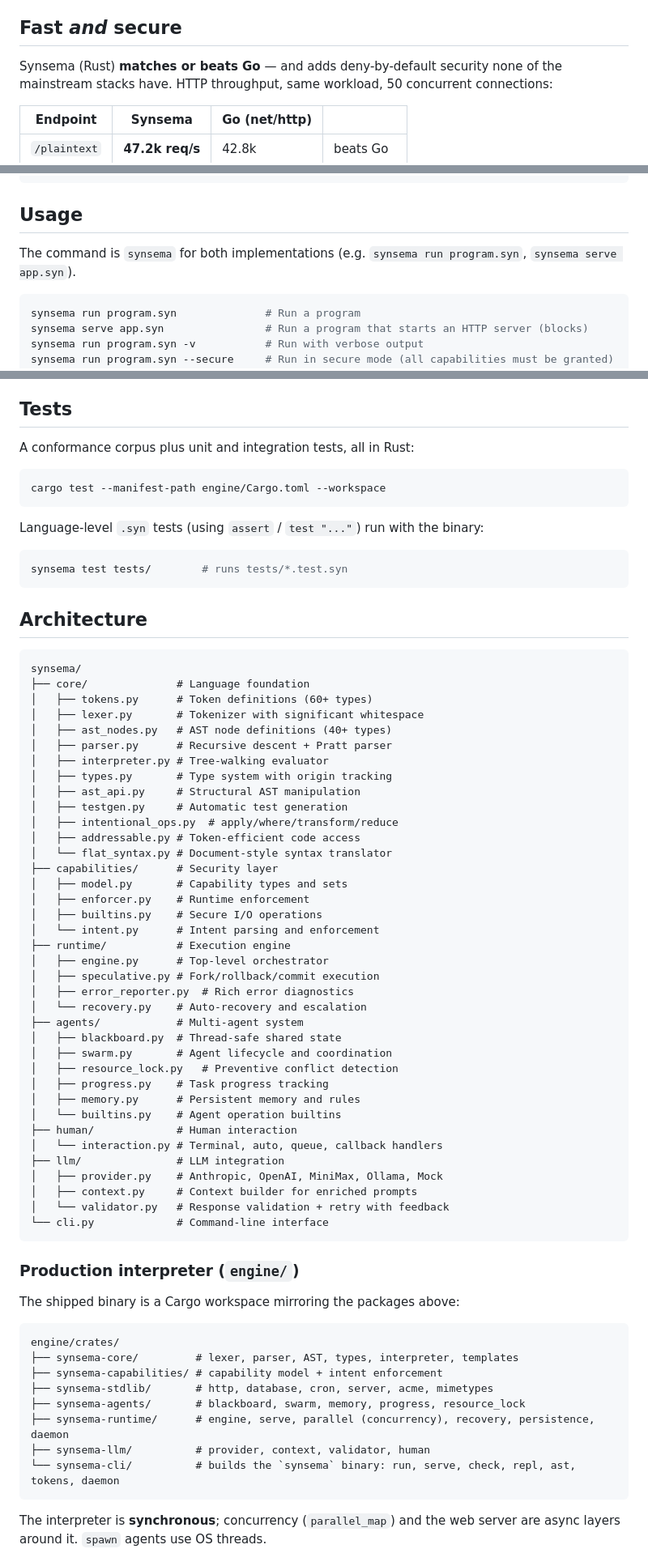
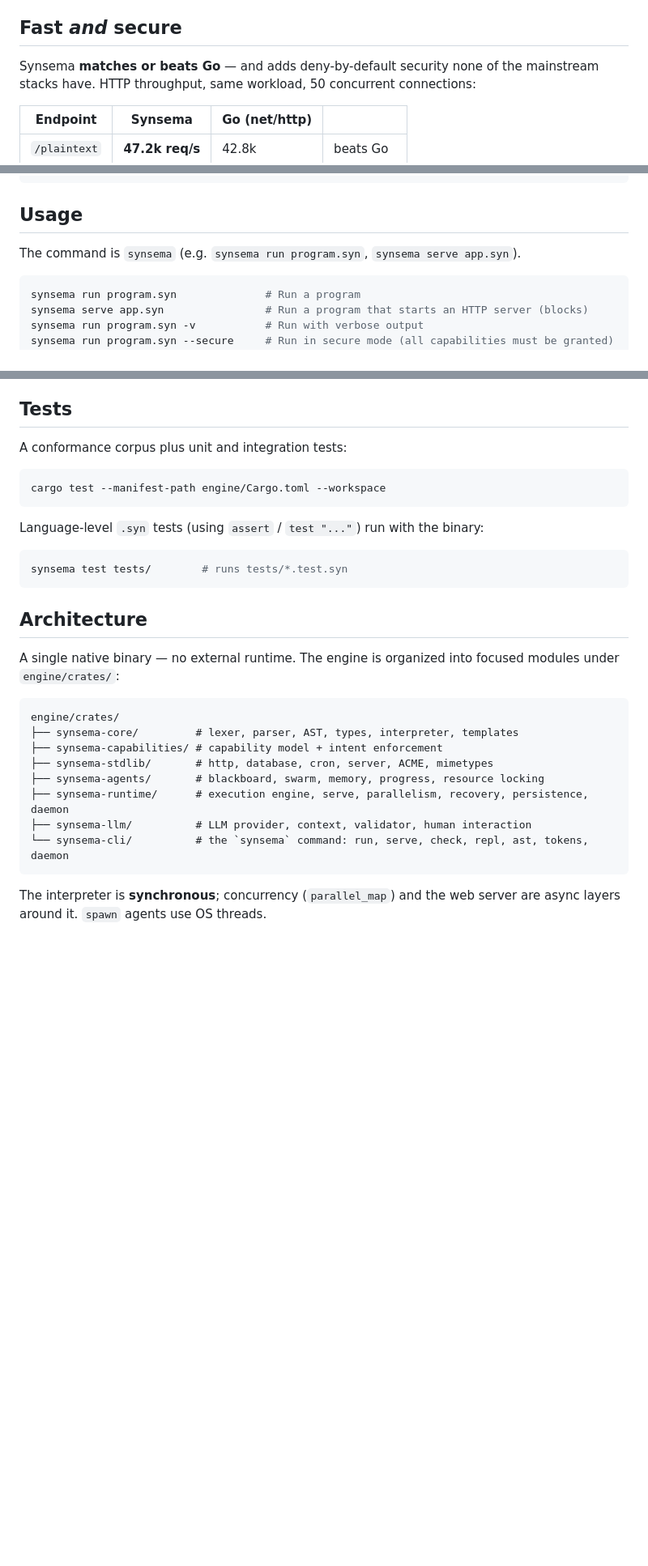
Before and after one commit to kitecosmic/Syntecnia, a Markdown page: README.md, 3 parts joined by grey strips. Shown at 81% size. Rendered like a GitHub page; blank space fills up the shorter version.

Commit message:
docs(readme): branding — el motor de Synsema, no 'Rust'
Neutraliza las menciones de Rust en la prosa del README (cara pública) y reescribe
la sección Architecture: ahora engine/ ES la arquitectura (elimina el árbol Python
retirado, ya fuera del repo), con wording de producto. El skill conserva a propósito
las menciones técnicas de Rust (stack/deps) porque son útiles para los agentes.

````diff
--- a/README.md
+++ b/README.md
@@ -6,7 +6,7 @@ Synsema is not a framework or a library — it's a language where observability,
 
 ## Fast *and* secure
 
-Synsema (Rust) **matches or beats Go** — and adds deny-by-default security none of the
+Synsema **matches or beats Go** — and adds deny-by-default security none of the
 mainstream stacks have. HTTP throughput, same workload, 50 concurrent connections:
 
 | Endpoint | Synsema | Go (net/http) | |
@@ -61,7 +61,7 @@ synsema run hello.syn
 
 ## Usage
 
-The command is `synsema` for both implementations (e.g. `synsema run program.syn`,
+The command is `synsema` (e.g. `synsema run program.syn`,
 `synsema serve app.syn`).
 
 ```bash
@@ -441,7 +441,7 @@ Automatically generates edge-case tests from your types and task signatures:
 
 ## Tests
 
-A conformance corpus plus unit and integration tests, all in Rust:
+A conformance corpus plus unit and integration tests:
 
 ```bash
 cargo test --manifest-path engine/Cargo.toml --workspace
@@ -455,59 +455,18 @@ synsema test tests/        # runs tests/*.test.syn
 
 ## Architecture
 
-```
-synsema/
-├── core/              # Language foundation
-│   ├── tokens.py      # Token definitions (60+ types)
-│   ├── lexer.py       # Tokenizer with significant whitespace
-│   ├── ast_nodes.py   # AST node definitions (40+ types)
-│   ├── parser.py      # Recursive descent + Pratt parser
-│   ├── interpreter.py # Tree-walking evaluator
-│   ├── types.py       # Type system with origin tracking
-│   ├── ast_api.py     # Structural AST manipulation
-│   ├── testgen.py     # Automatic test generation
-│   ├── intentional_ops.py  # apply/where/transform/reduce
-│   ├── addressable.py # Token-efficient code access
-│   └── flat_syntax.py # Document-style syntax translator
-├── capabilities/      # Security layer
-│   ├── model.py       # Capability types and sets
-│   ├── enforcer.py    # Runtime enforcement
-│   ├── builtins.py    # Secure I/O operations
-│   └── intent.py      # Intent parsing and enforcement
-├── runtime/           # Execution engine
-│   ├── engine.py      # Top-level orchestrator
-│   ├── speculative.py # Fork/rollback/commit execution
-│   ├── error_reporter.py  # Rich error diagnostics
-│   └── recovery.py    # Auto-recovery and escalation
-├── agents/            # Multi-agent system
-│   ├── blackboard.py  # Thread-safe shared state
-│   ├── swarm.py       # Agent lifecycle and coordination
-│   ├── resource_lock.py   # Preventive conflict detection
-│   ├── progress.py    # Task progress tracking
-│   ├── memory.py      # Persistent memory and rules
-│   └── builtins.py    # Agent operation builtins
-├── human/             # Human interaction
-│   └── interaction.py # Terminal, auto, queue, callback handlers
-├── llm/               # LLM integration
-│   ├── provider.py    # Anthropic, OpenAI, MiniMax, Ollama, Mock
-│   ├── context.py     # Context builder for enriched prompts
-│   └── validator.py   # Response validation + retry with feedback
-└── cli.py             # Command-line interface
-```
-
-### Production interpreter (`engine/`)
-
-The shipped binary is a Cargo workspace mirroring the packages above:
+A single native binary — no external runtime. The engine is organized into focused
+modules under `engine/crates/`:
 
 ```
 engine/crates/
 ├── synsema-core/         # lexer, parser, AST, types, interpreter, templates
 ├── synsema-capabilities/ # capability model + intent enforcement
-├── synsema-stdlib/       # http, database, cron, server, acme, mimetypes
-├── synsema-agents/       # blackboard, swarm, memory, progress, resource_lock
-├── synsema-runtime/      # engine, serve, parallel (concurrency), recovery, persistence, daemon
-├── synsema-llm/          # provider, context, validator, human
-└── synsema-cli/          # builds the `synsema` binary: run, serve, check, repl, ast, tokens, daemon
+├── synsema-stdlib/       # http, database, cron, server, ACME, mimetypes
+├── synsema-agents/       # blackboard, swarm, memory, progress, resource locking
+├── synsema-runtime/      # execution engine, serve, parallelism, recovery, persistence, daemon
+├── synsema-llm/          # LLM provider, context, validator, human interaction
+└── synsema-cli/          # the `synsema` command: run, serve, check, repl, ast, tokens, daemon
 ```
 
 The interpreter is **synchronous**; concurrency (`parallel_map`) and the web server are
````
